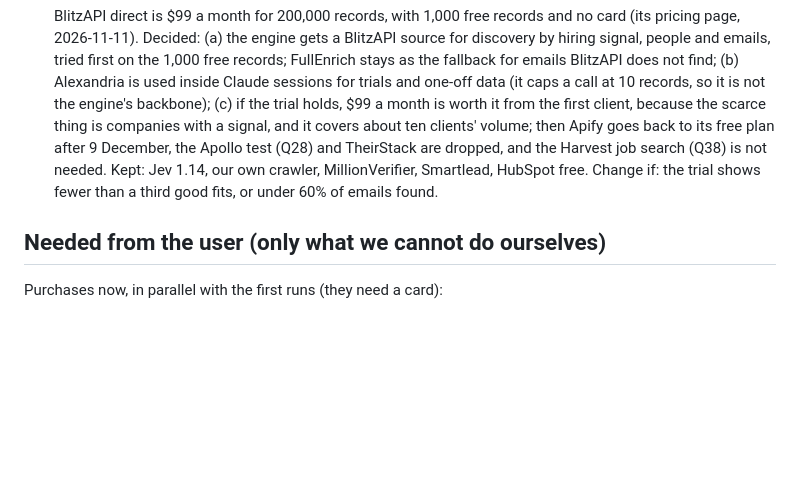
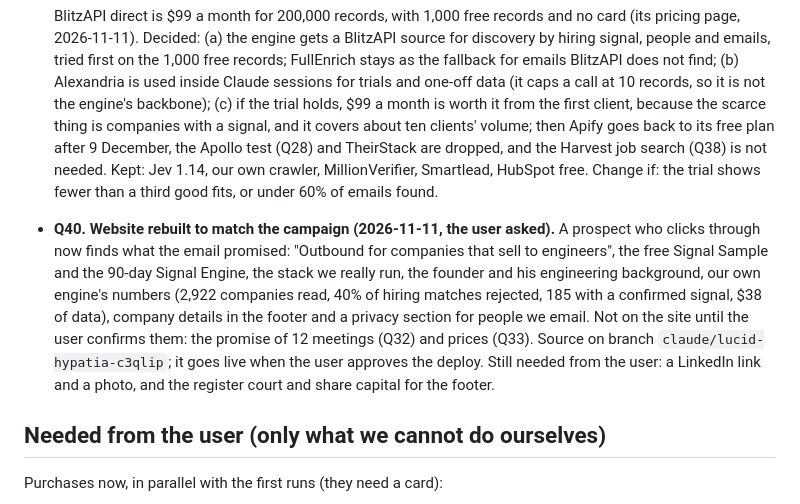
Before and after one commit to NoraGounder/Claude_Sidu, a Markdown page: clients/quailworks/decisions.md, the part around the change. Rendered like a GitHub page; blank space fills up the shorter version.

Commit message:
Quailworks: record the website rebuild (Q40)
Co-Authored-By: Claude Fable 5.2 <noreply@anthropic.com>
Claude-Session: https://claude.ai/code/session_018FsPbXtpw2bRKXgZ9h4ZKq

```diff
--- a/clients/quailworks/decisions.md
+++ b/clients/quailworks/decisions.md
@@ -333,6 +333,16 @@ pipeline (2026-11-11). Each decision below still says what would change it.
   needed. Kept: Jev 1.14, our own crawler, MillionVerifier, Smartlead, HubSpot free. Change if: the
   trial shows fewer than a third good fits, or under 60% of emails found.
 
+- **Q40. Website rebuilt to match the campaign (2026-11-11, the user asked).** A prospect who clicks
+  through now finds what the email promised: "Outbound for companies that sell to engineers", the free
+  Signal Sample and the 90-day Signal Engine, the stack we really run, the founder and his engineering
+  background, our own engine's numbers (2,922 companies read, 40% of hiring matches rejected, 185 with
+  a confirmed signal, $38 of data), company details in the footer and a privacy section for people we
+  email. Not on the site until the user confirms them: the promise of 12 meetings (Q32) and prices
+  (Q33). Source on branch `claude/lucid-hypatia-c3qlip`; it goes live when the user approves the
+  deploy. Still needed from the user: a LinkedIn link and a photo, and the register court and share
+  capital for the footer.
+
 ## Needed from the user (only what we cannot do ourselves)
 
 Purchases now, in parallel with the first runs (they need a card):
```
